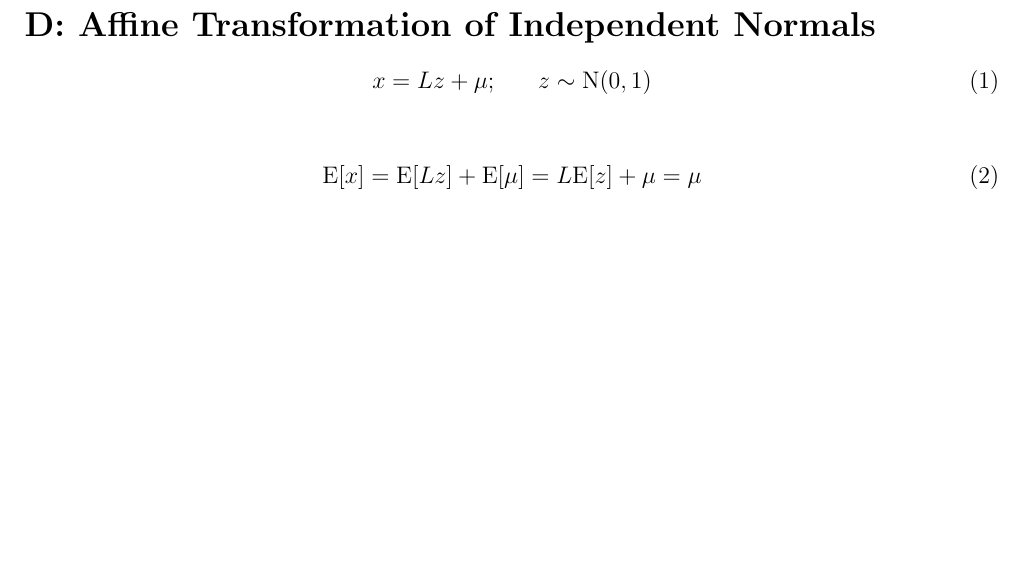
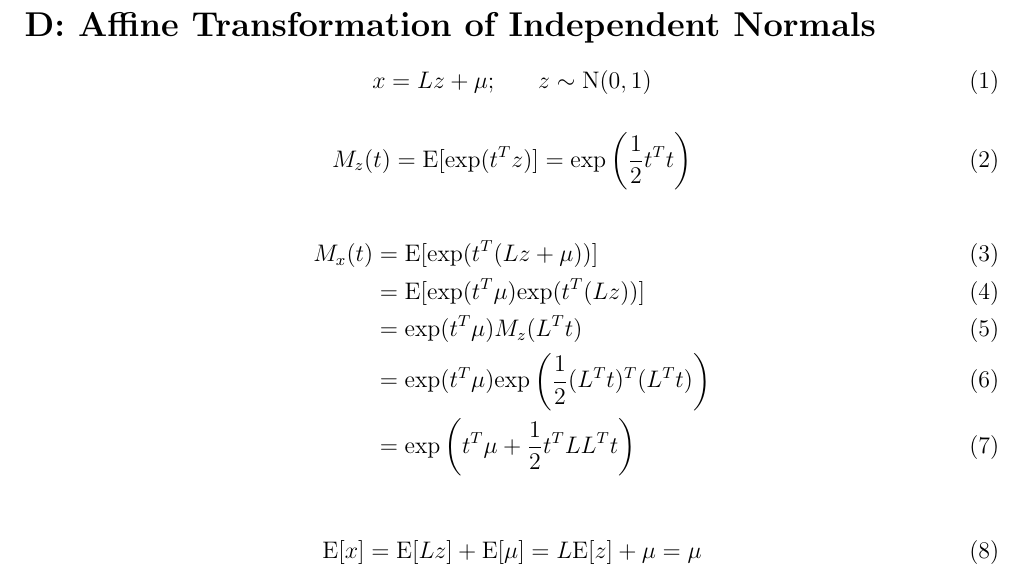
Before and after one commit to janmichaelcabrera/SDS383D, a LaTeX problem sheet (exercises/01/02_multivariate_normal_distribution/D_affine_transformation_of_independent_normals.tex): part of the page, cut so that both start at the same text, the shorter picture padded with empty space. Compiled offline with pdfLaTeX.

Commit message:
multivariate d updated

```diff
--- a/exercises/01/02_multivariate_normal_distribution/D_affine_transformation_of_independent_normals.tex
+++ b/exercises/01/02_multivariate_normal_distribution/D_affine_transformation_of_independent_normals.tex
@@ -27,6 +27,18 @@
             x = L z + \mu; \hspace{20pt} z \sim \text{N}(0,1)
         \end{equation}
 
+        \begin{equation}
+            M_z(t) =\E[\text{exp}(t^T z)] = \text{exp}\left( \frac{1}{2} t^T t\right)
+        \end{equation}
+
+        \begin{align}
+            M_x(t) &= \E[\text{exp}(t^T (Lz + \mu))] \\
+            &= \E[ \text{exp}(t^T \mu) \text{exp}(t^T(Lz))] \\
+            &= \text{exp}(t^T \mu) M_z(L^T t) \\
+            &= \text{exp}(t^T \mu) \text{exp}\left( \frac{1}{2} (L^T t)^T (L^T t)\right) \\
+            &= \text{exp}\left ( t^T \mu + \frac{1}{2} t^T L L^T t\right)
+        \end{align}
+
         \begin{align}
             \E [x] &= \E[Lz] + \E[\mu] = L \E[z] + \mu = \mu
         \end{align}
```
Also changed, not shown: exercises/01/02_multivariate_normal_distribution/D_affine_transformation_of_independent_normals.pdf.
